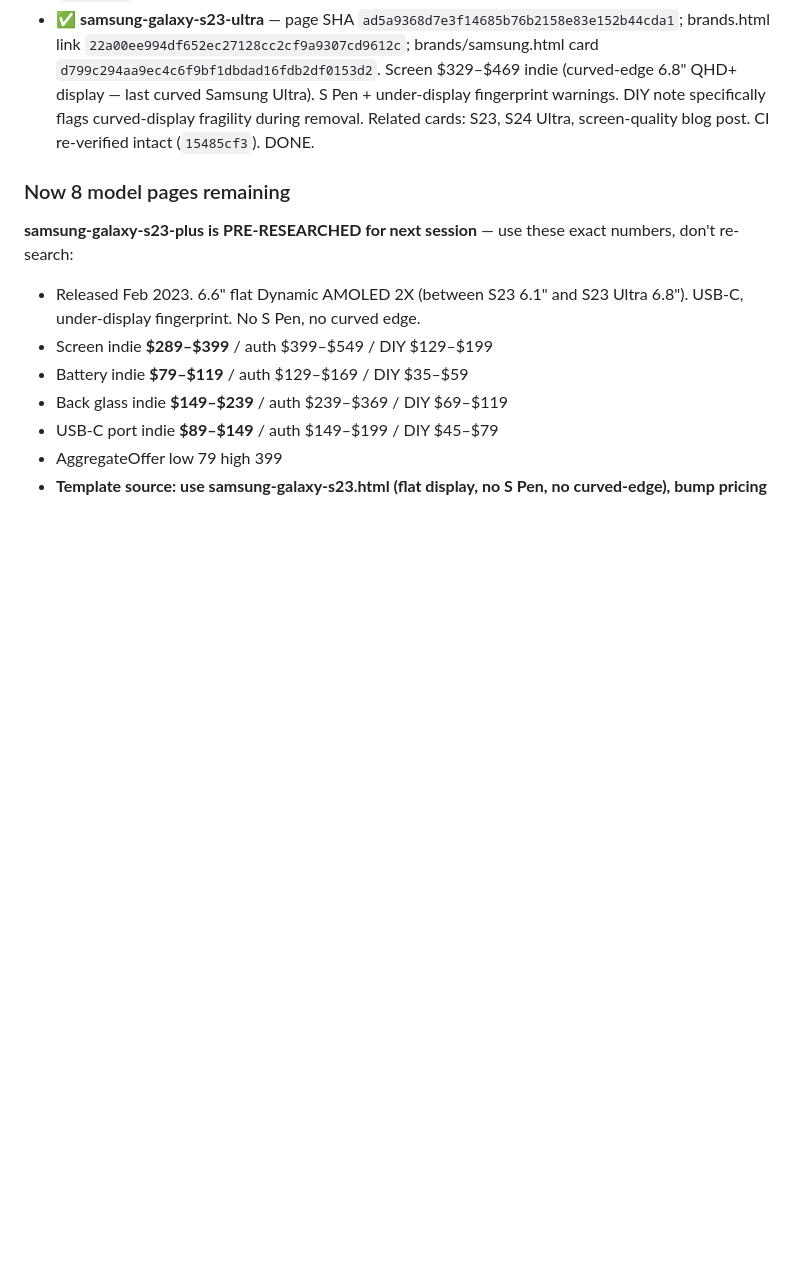
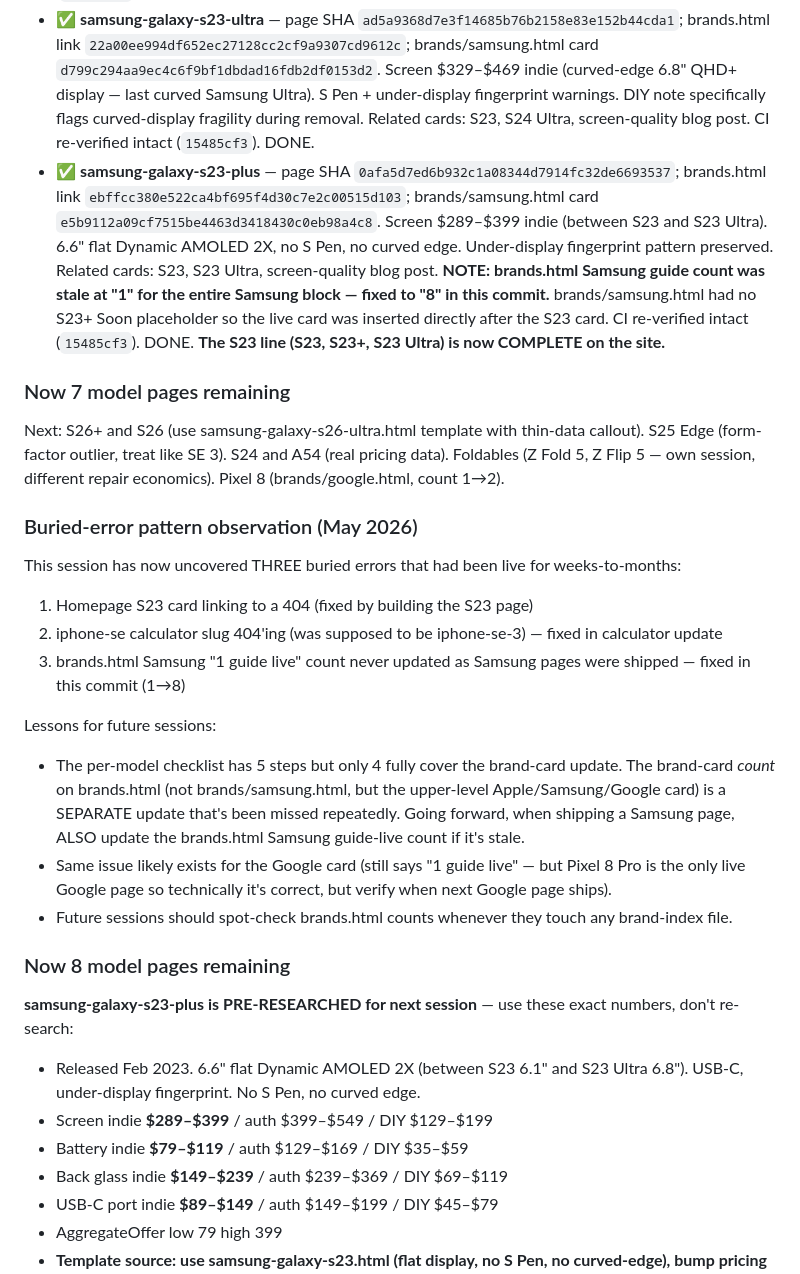
Before and after one commit to mayfieldcellphone/Repairrange, a Markdown page: PROJECT.md, the part around the change. Rendered like a GitHub page; blank space fills up the shorter version.

Commit message:
PROJECT.md §10: S23+ DONE; S23 line complete; 7 model pages remaining. Documented buried-error pattern (3 caught this session) for future-session awareness.

```diff
--- a/PROJECT.md
+++ b/PROJECT.md
@@ -578,6 +578,21 @@ The iPhone 13 "Soon" bug (May 2026) happened because the page was published but
 - ✅ **samsung-galaxy-s26-ultra** — page SHA `d59fd4cfff980044e0dbbd453aaba8a227ce1eb3`; brands.html link `0741144dd6bf03bb164acda41863e7b138893521`; brands/samsung.html card `0ed748468135b1f5d1ee6d2029cbde2ae7320501`. **FIRST page with thin-data disclaimer pattern.** Screen $449–$579 indie (early estimate, above S25 Ultra due to scarce parts). Released Mar 11, 2026 (~10 weeks at write time). **New pattern elements for S26 series**: (1) amber callout box above pricing table titled "Early data — pricing will sharpen"; (2) all pricing labelled (est.); (3) hero eyebrow says "Early-data estimates"; (4) hero starts "Estimated from" not "Starting from"; (5) dedicated FAQ "Should I get my S26 Ultra repaired now or wait?" recommending authorised service for warranty units; (6) DIY note recommends NOT DIYing until parts supply matures Q4 2026; (7) brand-index card uses "Screen est. $449 · early data" instead of "Screen from $449". **Use this pattern for S26+ and S26 standard.** CI re-verified intact (`15485cf3`). DONE — pending Khalil live-URL confirmation.
 - ✅ **samsung-galaxy-s23** (standard) — page SHA `e9dfd412bb73c271756cbb14eb65b1793e86489a`; brands.html link `e8fcc27bdc138e77b6b46df4967b32b0ec5062d6`; brands/samsung.html card `d5e701a079c1b0791e8ebcaef202500730e99c78`. **FIXED BROKEN HOMEPAGE CARD** — the homepage had been linking to this page for months, which 404'd until now. Screen $249–$359 indie (3-year-old phone, mature aftermarket). 6.1" flat Dynamic AMOLED 2X, Feb 2023. Hero pricing aligned with homepage card ($79 battery starting). Under-display fingerprint FAQ preserved. CI re-verified intact (`15485cf3`). DONE.
 - ✅ **samsung-galaxy-s23-ultra** — page SHA `ad5a9368d7e3f14685b76b2158e83e152b44cda1`; brands.html link `22a00ee994df652ec27128cc2cf9a9307cd9612c`; brands/samsung.html card `d799c294aa9ec4c6f9bf1dbdad16fdb2df0153d2`. Screen $329–$469 indie (curved-edge 6.8" QHD+ display — last curved Samsung Ultra). S Pen + under-display fingerprint warnings. DIY note specifically flags curved-display fragility during removal. Related cards: S23, S24 Ultra, screen-quality blog post. CI re-verified intact (`15485cf3`). DONE.
+- ✅ **samsung-galaxy-s23-plus** — page SHA `0afa5d7ed6b932c1a08344d7914fc32de6693537`; brands.html link `ebffcc380e522ca4bf695f4d30c7e2c00515d103`; brands/samsung.html card `e5b9112a09cf7515be4463d3418430c0eb98a4c8`. Screen $289–$399 indie (between S23 and S23 Ultra). 6.6" flat Dynamic AMOLED 2X, no S Pen, no curved edge. Under-display fingerprint pattern preserved. Related cards: S23, S23 Ultra, screen-quality blog post. **NOTE: brands.html Samsung guide count was stale at "1" for the entire Samsung block — fixed to "8" in this commit.** brands/samsung.html had no S23+ Soon placeholder so the live card was inserted directly after the S23 card. CI re-verified intact (`15485cf3`). DONE. **The S23 line (S23, S23+, S23 Ultra) is now COMPLETE on the site.**
+
+### Now 7 model pages remaining
+Next: S26+ and S26 (use samsung-galaxy-s26-ultra.html template with thin-data callout). S25 Edge (form-factor outlier, treat like SE 3). S24 and A54 (real pricing data). Foldables (Z Fold 5, Z Flip 5 — own session, different repair economics). Pixel 8 (brands/google.html, count 1→2).
+
+### Buried-error pattern observation (May 2026)
+This session has now uncovered THREE buried errors that had been live for weeks-to-months:
+1. Homepage S23 card linking to a 404 (fixed by building the S23 page)
+2. iphone-se calculator slug 404'ing (was supposed to be iphone-se-3) — fixed in calculator update
+3. brands.html Samsung "1 guide live" count never updated as Samsung pages were shipped — fixed in this commit (1→8)
+
+Lessons for future sessions:
+- The per-model checklist has 5 steps but only 4 fully cover the brand-card update. The brand-card *count* on brands.html (not brands/samsung.html, but the upper-level Apple/Samsung/Google card) is a SEPARATE update that's been missed repeatedly. Going forward, when shipping a Samsung page, ALSO update the brands.html Samsung guide-live count if it's stale.
+- Same issue likely exists for the Google card (still says "1 guide live" — but Pixel 8 Pro is the only live Google page so technically it's correct, but verify when next Google page ships).
+- Future sessions should spot-check brands.html counts whenever they touch any brand-index file.
 
 ### Now 8 model pages remaining
 **samsung-galaxy-s23-plus is PRE-RESEARCHED for next session** — use these exact numbers, don't re-search:
```
